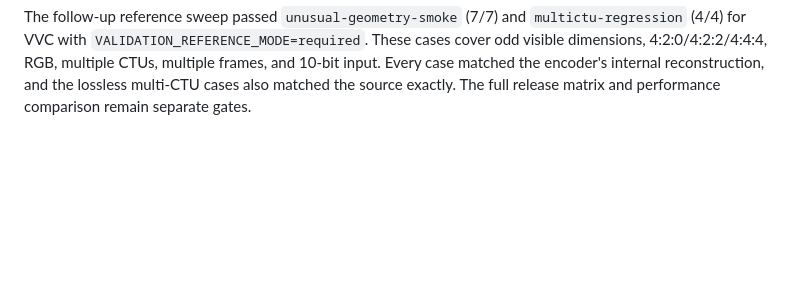
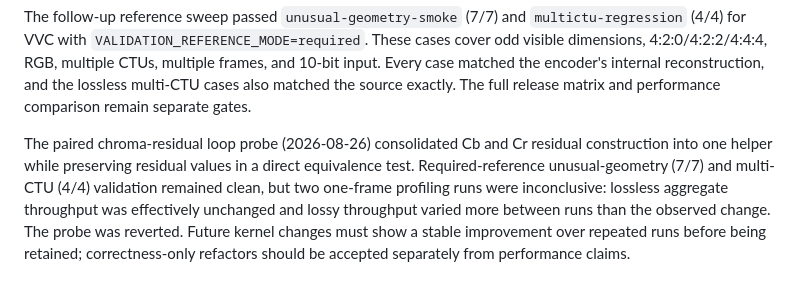
Before and after one commit to framefinery/framefinery-engine, a Markdown page: docs/codec-parity-target.md, the part around the change. GitHub-like rendering; blank space fills up the shorter version.

Commit message:
Document VVC optimization probe result

```diff
--- a/docs/codec-parity-target.md
+++ b/docs/codec-parity-target.md
@@ -488,3 +488,13 @@ CTUs, multiple frames, and 10-bit input. Every case matched the encoder's
 internal reconstruction, and the lossless multi-CTU cases also matched the
 source exactly. The full release matrix and performance comparison remain
 separate gates.
+
+The paired chroma-residual loop probe (2026-08-26) consolidated Cb and Cr
+residual construction into one helper while preserving residual values in a
+direct equivalence test. Required-reference unusual-geometry (7/7) and
+multi-CTU (4/4) validation remained clean, but two one-frame profiling runs
+were inconclusive: lossless aggregate throughput was effectively unchanged
+and lossy throughput varied more between runs than the observed change. The
+probe was reverted. Future kernel changes must show a stable improvement over
+repeated runs before being retained; correctness-only refactors should be
+accepted separately from performance claims.
```
